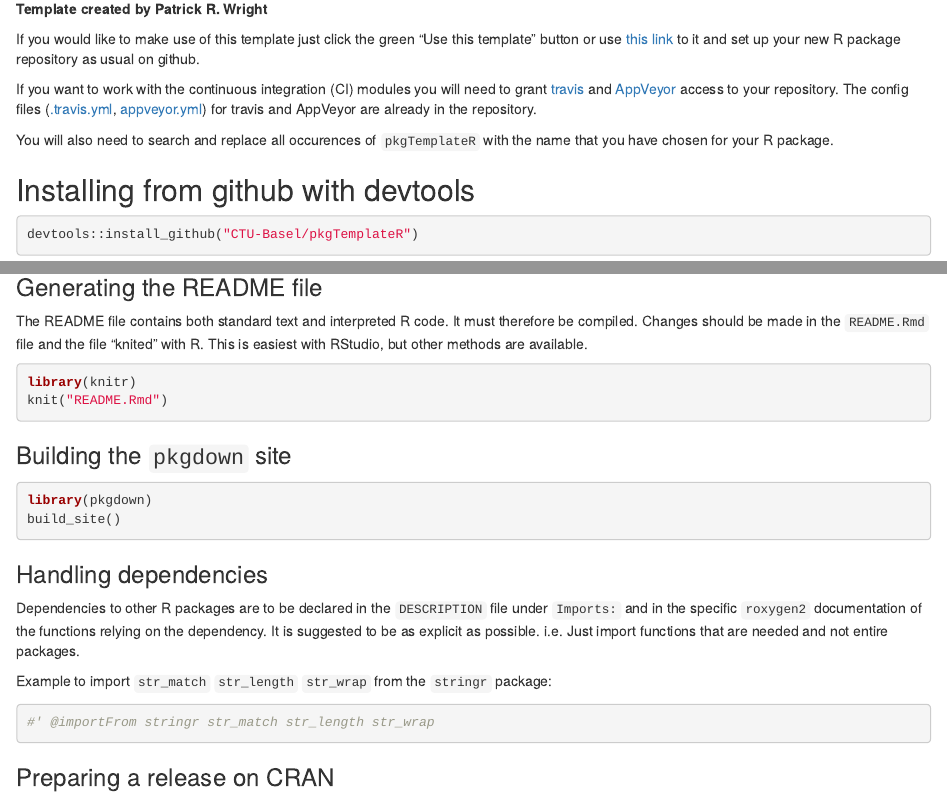
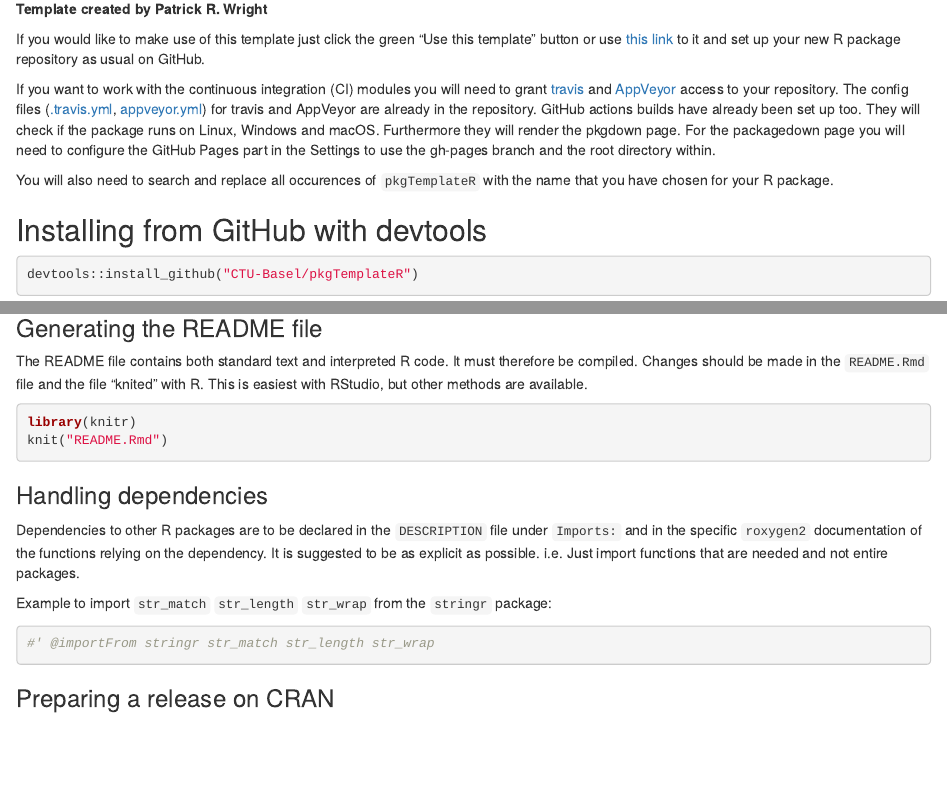
Before and after one commit to CTU-Basel/pkgTemplateR, an R Markdown document (README.Rmd): the page in a window 1100 px wide, from 70 px down, and a second part further down, joined at a grey line. Rendered offline with R 4.5, knitr and Pandoc, with nearby package versions; some code elsewhere in the file could not run offline; badge pictures from the web are left out.

Commit message:
update README

````diff
--- a/README.Rmd
+++ b/README.Rmd
@@ -8,17 +8,22 @@
 
 If you would like to make use of this template just click the green
 "Use this template" button or use [this link](https://github.com/CTU-Basel/pkgTemplateR/generate)
-to it and set up your new R package repository as usual on github.
+to it and set up your new R package repository as usual on GitHub.
 
 If you want to work with the continuous integration (CI) modules you
 will need to grant [travis](https://travis-ci.com/) and [AppVeyor](https://ci.appveyor.com)
 access to your repository. The config files ([.travis.yml](.travis.yml),
 [appveyor.yml](appveyor.yml)) for travis and AppVeyor are already in the repository.
+GitHub actions builds have already been set up too. They will check if the
+package runs on Linux, Windows and macOS. Furthermore they will render
+the pkgdown page. For the packagedown page you will need to configure
+the GitHub Pages part in the Settings to use the gh-pages branch and the
+root directory within.
 
 You will also need to search and replace all occurences of `pkgTemplateR` with
 the name that you have chosen for your R package.
 
-## Installing from github with devtools
+## Installing from GitHub with devtools
 
 ```{r, eval = FALSE}
 devtools::install_github("CTU-Basel/pkgTemplateR")
@@ -77,12 +82,6 @@ library(knitr)
 knit("README.Rmd")
 ```
 
-### Building the `pkgdown` site
-```{r, eval = FALSE}
-library(pkgdown)
-build_site()
-```
-
 ### Handling dependencies
 
 Dependencies to other R packages are to be declared in the `DESCRIPTION` file under `Imports:` and in
````
